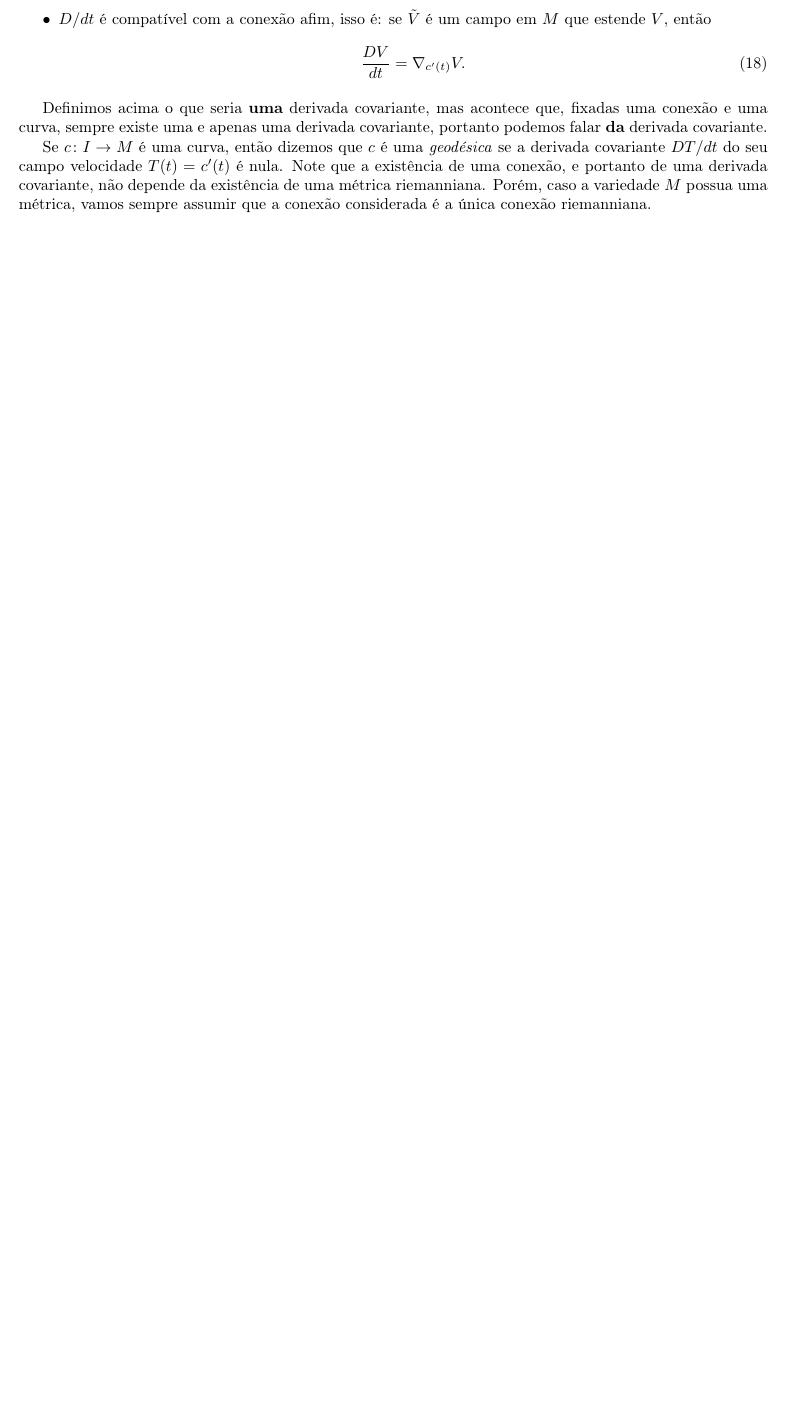
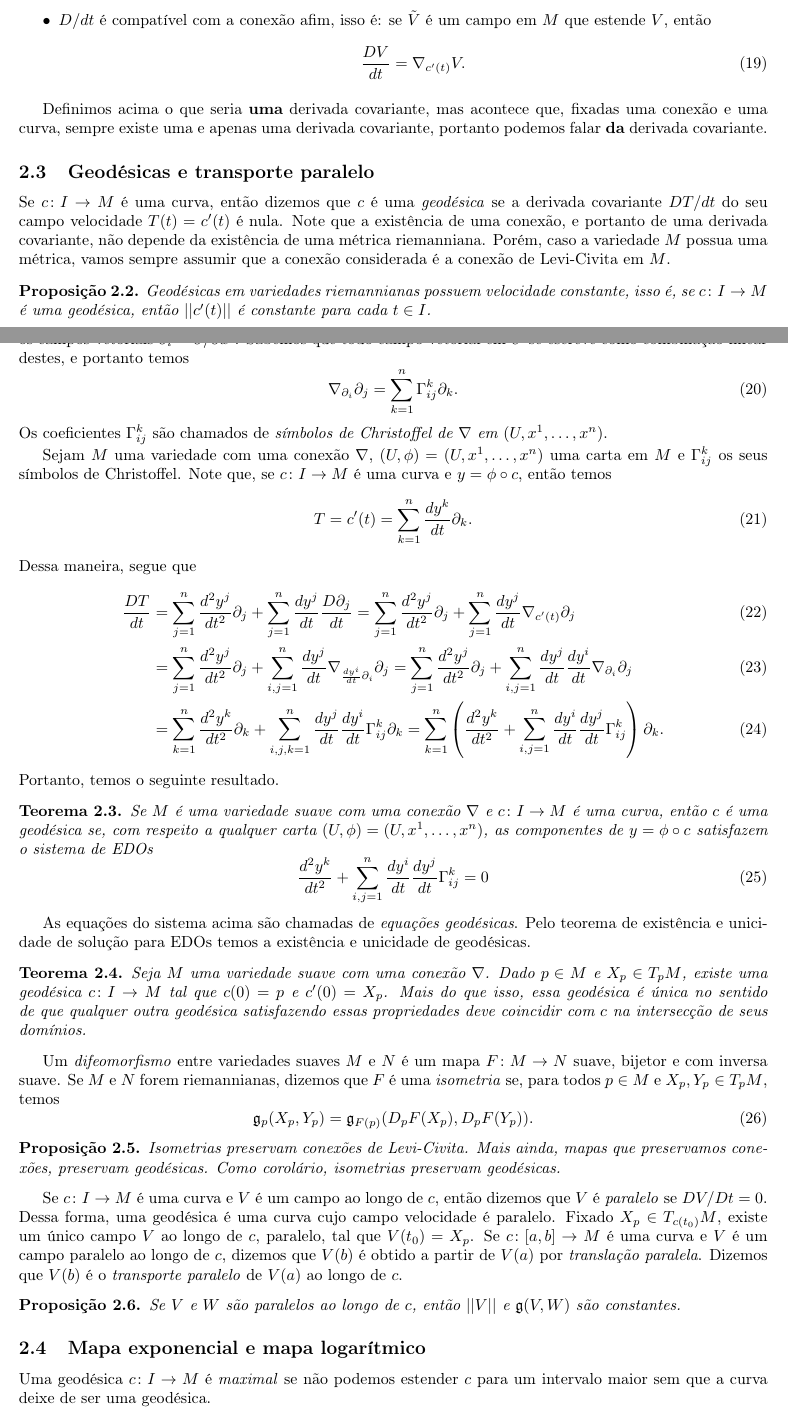
Before and after one commit to lucasgac/Relat-rio---Inicia-o-Cient-fica, a LaTeX document (main.tex): part of page 5 of 5 before the commit and two parts of pages 5 and 6 of 7 after it, the two joined at a grey line, cut so that both start at the same text, the shorter picture padded with empty space. Compiled offline with pdfLaTeX.

Commit message:
Adição geodésicas

```diff
--- a/main.tex
+++ b/main.tex
@@ -214,7 +224,54 @@ Vamos agora generalizar o conceito da derivada de $V$ para uma variedade $M$ qua
 
 Definimos acima o que seria \textbf{uma} derivada covariante, mas acontece que, fixadas uma conexão e uma curva, sempre existe uma e apenas uma derivada covariante, portanto podemos falar \textbf{da} derivada covariante.
 
-Se $c \colon I \to M$ é uma curva, então dizemos que $c$ é uma \textit{geodésica} se a derivada covariante $DT/dt$ do seu campo velocidade $T(t) = c'(t)$ é nula. Note que a existência de uma conexão, e portanto de uma derivada covariante, não depende da existência de uma métrica riemanniana. Porém, caso a variedade $M$ possua uma métrica, vamos sempre assumir que a conexão considerada é a única conexão riemanniana.
+\subsection{Geodésicas e transporte paralelo}
+
+Se $c \colon I \to M$ é uma curva, então dizemos que $c$ é uma \textit{geodésica} se a derivada covariante $DT/dt$ do seu campo velocidade $T(t) = c'(t)$ é nula. Note que a existência de uma conexão, e portanto de uma derivada covariante, não depende da existência de uma métrica riemanniana. Porém, caso a variedade $M$ possua uma métrica, vamos sempre assumir que a conexão considerada é a conexão de Levi-Civita em $M$.
+
+\begin{proposition}
+    Geodésicas em variedades riemannianas possuem velocidade constante, isso é, se $c \colon I \to M$ é uma geodésica, então $||c'(t)||$ é constante para cada $t \in I$.
+\end{proposition}
+
+Seja $M$ uma variedade suave com uma conexão $\nabla$. Se $(U, x^1, \dots, x^n)$ é uma carta em $M$, então temos os campos vetoriais $\partial_i = \partial/\partial x^i$. Sabemos que todo campo vetorial em $U$ se escreve como combinação linear destes, e portanto temos \begin{equation}
+    \nabla_{\partial_i}\partial_j = \sum_{k = 1}^n \Gamma^k_{ij} \partial_k.
+\end{equation}
+Os coeficientes $\Gamma^k_{ij}$ são chamados de \textit{símbolos de Christoffel de $\nabla$ em $(U, x^1, \dots, x^n)$}.
+
+Sejam $M$ uma variedade com uma conexão $\nabla$, $(U, \phi) = (U, x^1, \dots, x^n)$ uma carta em $M$ e $\Gamma^k_{ij}$ os seus símbolos de Christoffel. Note que, se $c \colon I \to M$ é uma curva e $y = \phi \circ c$, então temos \begin{equation}
+    T = c'(t) = \sum_{k = 1}^n \frac{dy^k}{dt}\partial_k.
+\end{equation} Dessa maneira, segue que \begin{align}
+    \frac{DT}{dt} &= \sum_{j = 1}^n \frac{d^2y^j}{dt^2}\partial_j + \sum_{j = 1}^n \frac{dy^j}{dt}\frac{D\partial_j}{dt} = \sum_{j = 1}^n \frac{d^2y^j}{dt^2}\partial_j + \sum_{j = 1}^n \frac{dy^j}{dt} \nabla_{c'(t)}\partial_j \\ &= \sum_{j = 1}^n \frac{d^2y^j}{dt^2}\partial_j + \sum_{i,j = 1}^n \frac{dy^j}{dt} \nabla_{\frac{dy^i}{dt}\partial_i}\partial_j = \sum_{j = 1}^n \frac{d^2y^j}{dt^2}\partial_j + \sum_{i,j = 1}^n \frac{dy^j}{dt}\frac{dy^i}{dt}\nabla_{\partial_i}\partial_j \\ &= \sum_{k = 1}^n \frac{d^2y^k}{dt^2}\partial_k + \sum_{i,j,k = 1}^n \frac{dy^j}{dt}\frac{dy^i}{dt}\Gamma^k_{ij}\partial_k = \sum_{k = 1}^n \left(\frac{d^2y^k}{dt^2} + \sum_{i,j=1}^n \frac{dy^i}{dt}\frac{dy^j}{dt}\Gamma_{ij}^k\right)\partial_k.
+\end{align} Portanto, temos o seguinte resultado.
+
+\begin{theorem}
+    Se $M$ é uma variedade suave com uma conexão $\nabla$ e $c \colon I \to M$ é uma curva, então $c$ é uma geodésica se, com respeito a qualquer carta $(U, \phi) = (U, x^1, \dots, x^n)$, as componentes de $y = \phi \circ c$ satisfazem o sistema de EDOs \begin{equation}
+        \frac{d^2y^k}{dt^2} + \sum_{i,j=1}^n \frac{dy^i}{dt}\frac{dy^j}{dt}\Gamma_{ij}^k = 0
+    \end{equation}
+\end{theorem}
+
+As equações do sistema acima são chamadas de \textit{equações geodésicas}. Pelo teorema de existência e unicidade de solução para EDOs temos a existência e unicidade de geodésicas.
+
+\begin{theorem}
+    Seja $M$ uma variedade suave com uma conexão $\nabla$. Dado $p \in M$ e $X_p \in T_pM$, existe uma geodésica $c \colon I \to M$ tal que $c(0) = p$ e $c'(0) = X_p$. Mais do que isso, essa geodésica é única no sentido de que qualquer outra geodésica satisfazendo essas propriedades deve coincidir com $c$ na intersecção de seus domínios.
+\end{theorem}
+
+Um \textit{difeomorfismo} entre variedades suaves $M$ e $N$ é um mapa $F \colon M \to N$ suave, bijetor e com inversa suave. Se $M$ e $N$ forem riemannianas, dizemos que $F$ é uma \textit{isometria} se, para todos $p \in M$ e $X_p, Y_p \in T_pM$, temos \begin{equation}
+    \mathfrak{g}_p(X_p, Y_p) = \mathfrak{g}_{F(p)}(D_pF(X_p), D_pF(Y_p)).
+\end{equation}
+
+\begin{proposition}
+    Isometrias preservam conexões de Levi-Civita. Mais ainda, mapas que preservamos conexões, preservam geodésicas. Como corolário, isometrias preservam geodésicas.
+\end{proposition}
+
+Se $c \colon I \to M$ é uma curva e $V$ é um campo ao longo de $c$, então dizemos que $V$ é \textit{paralelo} se $DV/Dt = 0$. Dessa forma, uma geodésica é uma curva cujo campo velocidade é paralelo. Fixado $X_p \in T_{c(t_0)}M$, existe um único campo $V$ ao longo de $c$, paralelo, tal que $V(t_0) = X_p$. Se $c \colon [a,b] \to M$ é uma curva e $V$ é um campo paralelo ao longo de $c$, dizemos que $V(b)$ é obtido a partir de $V(a)$ por \textit{translação paralela}. Dizemos que $V(b)$ é o \textit{transporte paralelo} de $V(a)$ ao longo de $c$.
+
+\begin{proposition}
+    Se $V$ e $W$ são paralelos ao longo de $c$, então $||V||$ e $\mathfrak{g}(V, W)$ são constantes.
+\end{proposition}
+
+\subsection{Mapa exponencial e mapa logarítmico}
+
+Uma geodésica $c \colon I \to M$ é \textit{maximal} se não podemos estender $c$ para um intervalo maior sem que a curva deixe de ser uma geodésica.
 
 \subsection{Modelos para a geometria hiperbólica}
 
```
Also changed, not shown: main.pdf, main.tex (12 more changed lines), 8 other files.
